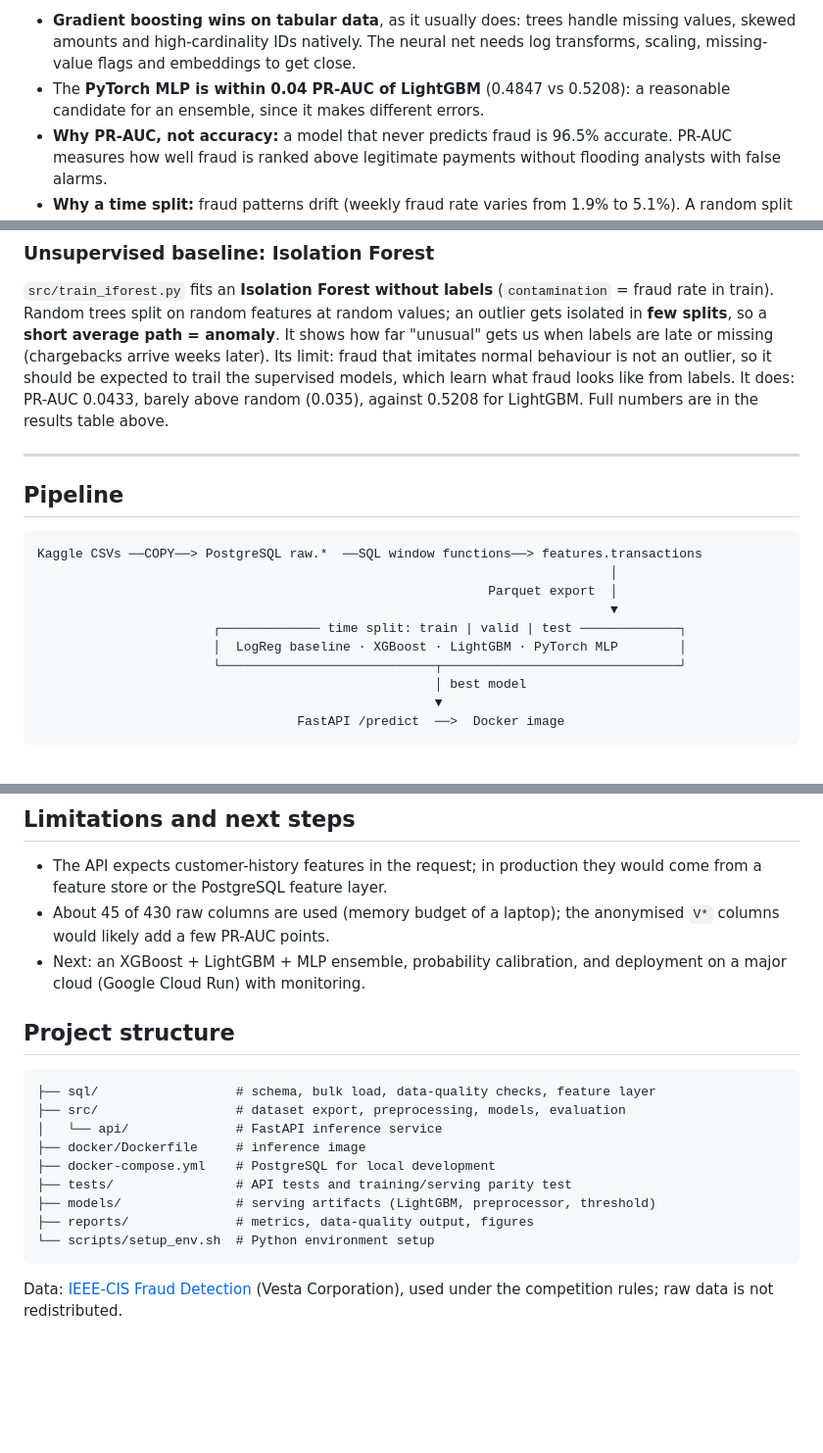
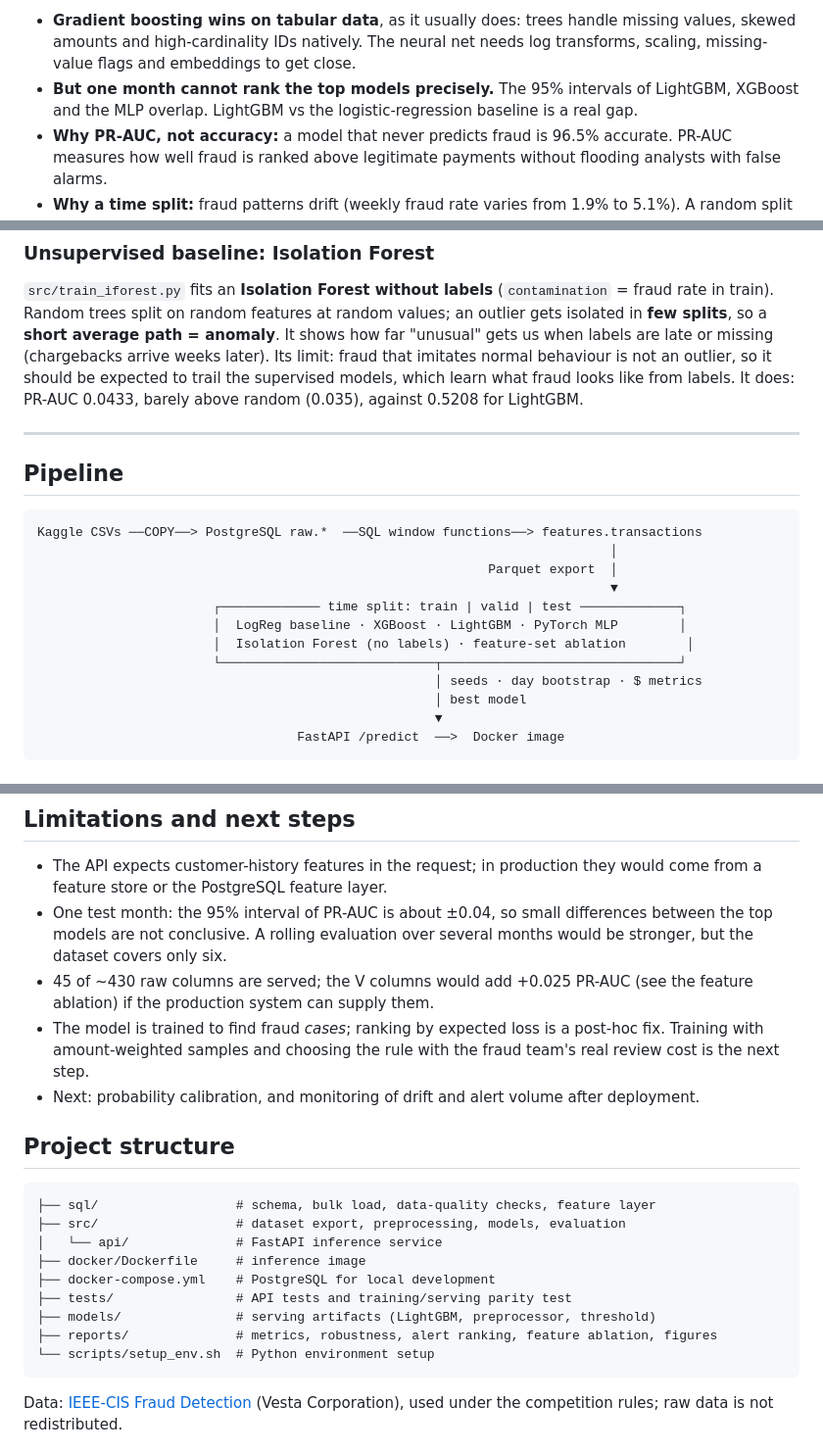
Before and after one commit to emiliaismailova3/fraud-detection-pipeline, a Markdown page: README.md, 3 parts joined by grey strips. Shown at 98% size. Drawn GitHub-style; blank space fills up the shorter version.

````diff
--- a/README.md
+++ b/README.md
@@ -46,8 +51,8 @@ Random guessing gives PR-AUC ≈ 0.035 (the fraud rate).
 - **Gradient boosting wins on tabular data**, as it usually does: trees handle missing
   values, skewed amounts and high-cardinality IDs natively. The neural net needs
   log transforms, scaling, missing-value flags and embeddings to get close.
-- The **PyTorch MLP is within 0.04 PR-AUC of LightGBM** (0.4847 vs 0.5208): a reasonable
-  candidate for an ensemble, since it makes different errors.
+- **But one month cannot rank the top models precisely.** The 95% intervals of LightGBM,
+  XGBoost and the MLP overlap. LightGBM vs the logistic-regression baseline is a real gap.
 - **Why PR-AUC, not accuracy:** a model that never predicts fraud is 96.5% accurate.
   PR-AUC measures how well fraud is ranked above legitimate payments without flooding
   analysts with false alarms.
@@ -81,8 +141,7 @@ isolated in **few splits**, so a **short average path = anomaly**. It shows how
 "unusual" gets us when labels are late or missing (chargebacks arrive weeks later). Its
 limit: fraud that imitates normal behaviour is not an outlier, so it should be expected to
 trail the supervised models, which learn what fraud looks like from labels. It does:
-PR-AUC 0.0433, barely above random (0.035), against 0.5208 for LightGBM. Full numbers are
-in the results table above.
+PR-AUC 0.0433, barely above random (0.035), against 0.5208 for LightGBM.
 
 ---
 
@@ -95,7 +154,9 @@ Kaggle CSVs ──COPY──> PostgreSQL raw.*  ──SQL window functions──
                                                                            ▼
                        ┌───────────── time split: train | valid | test ─────────────┐
                        │  LogReg baseline · XGBoost · LightGBM · PyTorch MLP        │
+                       │  Isolation Forest (no labels) · feature-set ablation        │
                        └────────────────────────────┬───────────────────────────────┘
+                                                    │ seeds · day bootstrap · $ metrics
                                                     │ best model
                                                     ▼
                                   FastAPI /predict  ──>  Docker image
@@ -181,10 +244,15 @@ curl -X POST http://localhost:8080/predict -H "Content-Type: application/json" \
 ## Limitations and next steps
 - The API expects customer-history features in the request; in production they would come
   from a feature store or the PostgreSQL feature layer.
-- About 45 of 430 raw columns are used (memory budget of a laptop); the anonymised `V*`
-  columns would likely add a few PR-AUC points.
-- Next: an XGBoost + LightGBM + MLP ensemble, probability calibration, and deployment on a
-  major cloud (Google Cloud Run) with monitoring.
+- One test month: the 95% interval of PR-AUC is about ±0.04, so small differences between
+  the top models are not conclusive. A rolling evaluation over several months would be
+  stronger, but the dataset covers only six.
+- 45 of ~430 raw columns are served; the V columns would add +0.025 PR-AUC (see the feature
+  ablation) if the production system can supply them.
+- The model is trained to find fraud *cases*; ranking by expected loss is a post-hoc fix.
+  Training with amount-weighted samples and choosing the rule with the fraud team's real
+  review cost is the next step.
+- Next: probability calibration, and monitoring of drift and alert volume after deployment.
 
 ## Project structure
 
@@ -196,7 +264,7 @@ curl -X POST http://localhost:8080/predict -H "Content-Type: application/json" \
 ├── docker-compose.yml    # PostgreSQL for local development
 ├── tests/                # API tests and training/serving parity test
 ├── models/               # serving artifacts (LightGBM, preprocessor, threshold)
-├── reports/              # metrics, data-quality output, figures
+├── reports/              # metrics, robustness, alert ranking, feature ablation, figures
 └── scripts/setup_env.sh  # Python environment setup
 ```
 
````
Also changed, not shown: other parts of README.md (+83 -21 lines), reports/alert_ranking.md (added, +6 -0 lines), reports/feature_ablation.md (added, +8 -0 lines), reports/robustness.md (added, +10 -0 lines), reports/figures/demo_page.png, 10 other files.
